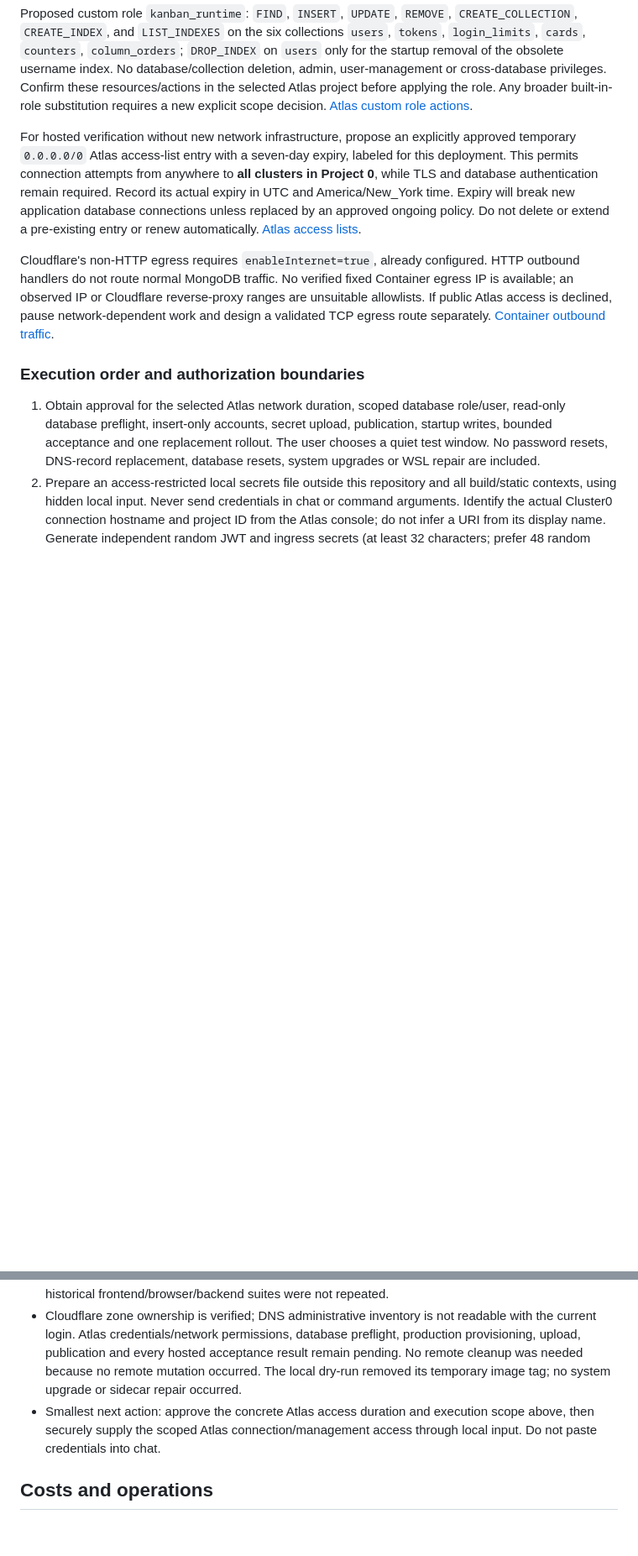
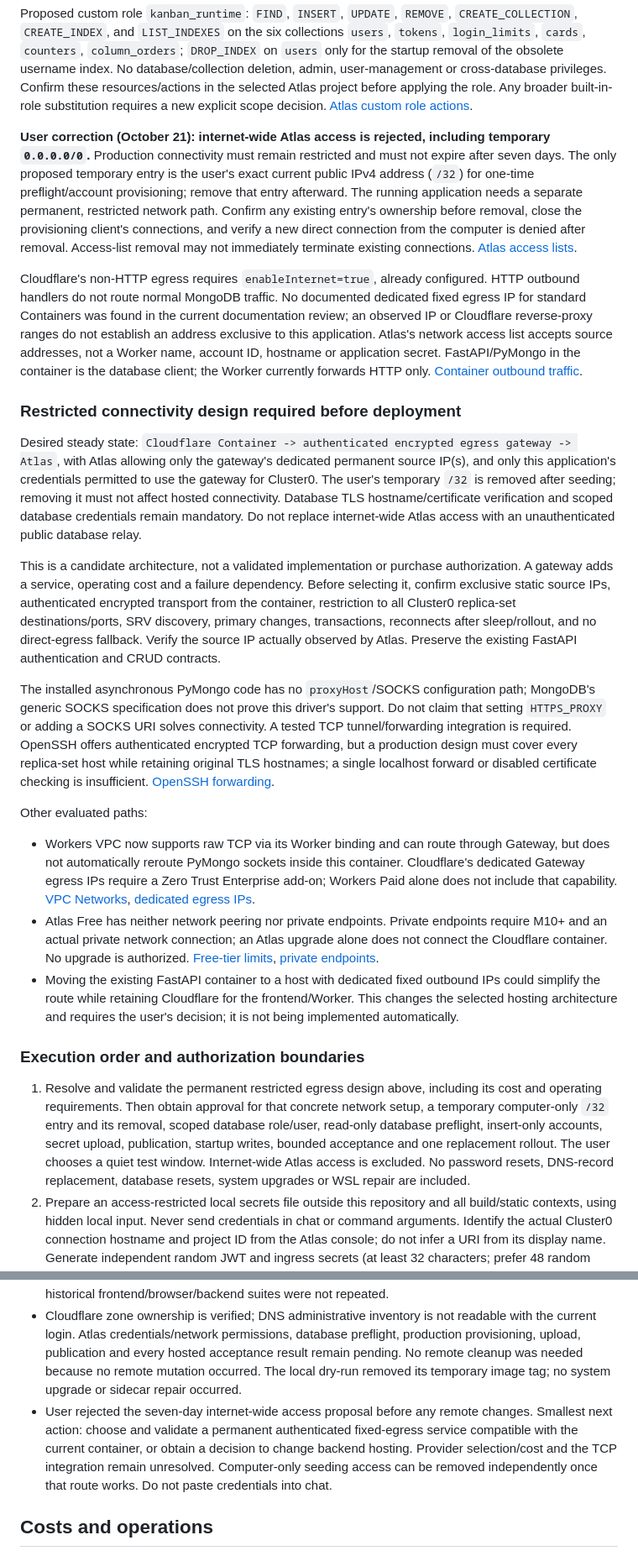
Before and after one commit to snkbeak/kanban, a Markdown page: .agent/05-cloudflare-deployment.md, 2 parts joined by grey strips. Shown at 84% size. Rendered like a GitHub page; blank space fills up the shorter version.

Commit message:
Require permanent restricted Atlas connectivity

```diff
--- a/.agent/05-cloudflare-deployment.md
+++ b/.agent/05-cloudflare-deployment.md
@@ -100,13 +100,27 @@ Use the existing Cluster0; no cluster creation, tier upgrade, private endpoint o
 
 Proposed custom role `kanban_runtime`: `FIND`, `INSERT`, `UPDATE`, `REMOVE`, `CREATE_COLLECTION`, `CREATE_INDEX`, and `LIST_INDEXES` on the six collections `users`, `tokens`, `login_limits`, `cards`, `counters`, `column_orders`; `DROP_INDEX` on `users` only for the startup removal of the obsolete username index. No database/collection deletion, admin, user-management or cross-database privileges. Confirm these resources/actions in the selected Atlas project before applying the role. Any broader built-in-role substitution requires a new explicit scope decision. [Atlas custom role actions](https://www.mongodb.com/docs/atlas/reference/custom-role-actions/).
 
-For hosted verification without new network infrastructure, propose an explicitly approved temporary `0.0.0.0/0` Atlas access-list entry with a seven-day expiry, labeled for this deployment. This permits connection attempts from anywhere to **all clusters in Project 0**, while TLS and database authentication remain required. Record its actual expiry in UTC and America/New_York time. Expiry will break new application database connections unless replaced by an approved ongoing policy. Do not delete or extend a pre-existing entry or renew automatically. [Atlas access lists](https://www.mongodb.com/docs/atlas/security/ip-access-list/).
+**User correction (October 21): internet-wide Atlas access is rejected, including temporary `0.0.0.0/0`.** Production connectivity must remain restricted and must not expire after seven days. The only proposed temporary entry is the user's exact current public IPv4 address (`/32`) for one-time preflight/account provisioning; remove that entry afterward. The running application needs a separate permanent, restricted network path. Confirm any existing entry's ownership before removal, close the provisioning client's connections, and verify a new direct connection from the computer is denied after removal. Access-list removal may not immediately terminate existing connections. [Atlas access lists](https://www.mongodb.com/docs/atlas/security/ip-access-list/).
 
-Cloudflare's non-HTTP egress requires `enableInternet=true`, already configured. HTTP outbound handlers do not route normal MongoDB traffic. No verified fixed Container egress IP is available; an observed IP or Cloudflare reverse-proxy ranges are unsuitable allowlists. If public Atlas access is declined, pause network-dependent work and design a validated TCP egress route separately. [Container outbound traffic](https://developers.cloudflare.com/containers/configuration/outbound-traffic/).
+Cloudflare's non-HTTP egress requires `enableInternet=true`, already configured. HTTP outbound handlers do not route normal MongoDB traffic. No documented dedicated fixed egress IP for standard Containers was found in the current documentation review; an observed IP or Cloudflare reverse-proxy ranges do not establish an address exclusive to this application. Atlas's network access list accepts source addresses, not a Worker name, account ID, hostname or application secret. FastAPI/PyMongo in the container is the database client; the Worker currently forwards HTTP only. [Container outbound traffic](https://developers.cloudflare.com/containers/configuration/outbound-traffic/).
+
+### Restricted connectivity design required before deployment
+
+Desired steady state: `Cloudflare Container -> authenticated encrypted egress gateway -> Atlas`, with Atlas allowing only the gateway's dedicated permanent source IP(s), and only this application's credentials permitted to use the gateway for Cluster0. The user's temporary `/32` is removed after seeding; removing it must not affect hosted connectivity. Database TLS hostname/certificate verification and scoped database credentials remain mandatory. Do not replace internet-wide Atlas access with an unauthenticated public database relay.
+
+This is a candidate architecture, not a validated implementation or purchase authorization. A gateway adds a service, operating cost and a failure dependency. Before selecting it, confirm exclusive static source IPs, authenticated encrypted transport from the container, restriction to all Cluster0 replica-set destinations/ports, SRV discovery, primary changes, transactions, reconnects after sleep/rollout, and no direct-egress fallback. Verify the source IP actually observed by Atlas. Preserve the existing FastAPI authentication and CRUD contracts.
+
+The installed asynchronous PyMongo code has no `proxyHost`/SOCKS configuration path; MongoDB's generic SOCKS specification does not prove this driver's support. Do not claim that setting `HTTPS_PROXY` or adding a SOCKS URI solves connectivity. A tested TCP tunnel/forwarding integration is required. OpenSSH offers authenticated encrypted TCP forwarding, but a production design must cover every replica-set host while retaining original TLS hostnames; a single localhost forward or disabled certificate checking is insufficient. [OpenSSH forwarding](https://man.openbsd.org/ssh).
+
+Other evaluated paths:
+
+- Workers VPC now supports raw TCP via its Worker binding and can route through Gateway, but does not automatically reroute PyMongo sockets inside this container. Cloudflare's dedicated Gateway egress IPs require a Zero Trust Enterprise add-on; Workers Paid alone does not include that capability. [VPC Networks](https://developers.cloudflare.com/workers-vpc/configuration/vpc-networks/), [dedicated egress IPs](https://developers.cloudflare.com/cloudflare-one/traffic-controls/egress-policies/dedicated-egress-ips/).
+- Atlas Free has neither network peering nor private endpoints. Private endpoints require M10+ and an actual private network connection; an Atlas upgrade alone does not connect the Cloudflare container. No upgrade is authorized. [Free-tier limits](https://www.mongodb.com/docs/atlas/reference/free-shared-limitations/), [private endpoints](https://www.mongodb.com/docs/atlas/security-private-endpoint/).
+- Moving the existing FastAPI container to a host with dedicated fixed outbound IPs could simplify the route while retaining Cloudflare for the frontend/Worker. This changes the selected hosting architecture and requires the user's decision; it is not being implemented automatically.
 
 ### Execution order and authorization boundaries
 
-1. Obtain approval for the selected Atlas network duration, scoped database role/user, read-only database preflight, insert-only accounts, secret upload, publication, startup writes, bounded acceptance and one replacement rollout. The user chooses a quiet test window. No password resets, DNS-record replacement, database resets, system upgrades or WSL repair are included.
+1. Resolve and validate the permanent restricted egress design above, including its cost and operating requirements. Then obtain approval for that concrete network setup, a temporary computer-only `/32` entry and its removal, scoped database role/user, read-only database preflight, insert-only accounts, secret upload, publication, startup writes, bounded acceptance and one replacement rollout. The user chooses a quiet test window. Internet-wide Atlas access is excluded. No password resets, DNS-record replacement, database resets, system upgrades or WSL repair are included.
 2. Prepare an access-restricted local secrets file outside this repository and all build/static contexts, using hidden local input. Never send credentials in chat or command arguments. Identify the actual Cluster0 connection hostname and project ID from the Atlas console; do not infer a URI from its display name. Generate independent random JWT and ingress secrets (at least 32 characters; prefer 48 random bytes). Preserve any existing JWT secret if previous sessions are discovered. Save durable copies in the approved password manager, then remove the temporary upload copy after deployment. Verify only key presence/lengths, never values. First upload needs `MONGO_URL`, `JWT_SECRET`, `PROXY_SECRET`; no secret file exists from this preparation.
 3. Apply only the approved Atlas entries and role/user, recording IDs/expiry without credentials. With the explicitly selected database, perform read-only preflight without importing/starting FastAPI: inspect topology and collection/index metadata, query approved canonical usernames with inclusion projection `{_id: 1}`, and check legacy-field existence without retrieving hashes/tokens/documents. If data unexpectedly exists, stop for schema/index/backup review. FastAPI startup is not a read-only preflight: it creates indexes, initializes counters/order metadata and may remove the obsolete users index.
 4. Report absent/existing account names. Skip existing accounts. For each approved absent name, run `.venv/Scripts/python.exe -m app.provision_user --database kanban_prod <username>` from `backend/` in a secure interactive terminal. It reads URI/password without echo, confirms the password, performs a single majority-acknowledged Argon2id insert, disables write retries and refuses duplicates. It does not touch sessions. On an uncertain result, check existence privately before retrying. `app.create_user` remains a reset command and must not be substituted.
@@ -135,7 +149,7 @@ Existing smoke harnesses seed disposable databases and delete their resources, t
 - Eight focused provisioning tests passed without MongoDB access; Ruff lint/format passed. The initial run had seven passes plus a pytest cache warning and one lint issue, corrected before the final eight-test run with cache disabled.
 - Wrangler 4.151.2 deployment dry-run passed with required secrets declared: Worker bundle, 14 existing static files and Windows Docker image build. It published nothing. The account pin was added after this dry-run and matches the authenticated active-zone read. No frontend source changed; historical frontend/browser/backend suites were not repeated.
 - Cloudflare zone ownership is verified; DNS administrative inventory is not readable with the current login. Atlas credentials/network permissions, database preflight, production provisioning, upload, publication and every hosted acceptance result remain pending. No remote cleanup was needed because no remote mutation occurred. The local dry-run removed its temporary image tag; no system upgrade or sidecar repair occurred.
-- Smallest next action: approve the concrete Atlas access duration and execution scope above, then securely supply the scoped Atlas connection/management access through local input. Do not paste credentials into chat.
+- User rejected the seven-day internet-wide access proposal before any remote changes. Smallest next action: choose and validate a permanent authenticated fixed-egress service compatible with the current container, or obtain a decision to change backend hosting. Provider selection/cost and the TCP integration remain unresolved. Computer-only seeding access can be removed independently once that route works. Do not paste credentials into chat.
 
 ## Costs and operations
 
```
Also changed, not shown: other parts of .agent/05-cloudflare-deployment.md (+1 -1 lines), .agent/next-steps.md (+1 -1 lines).
